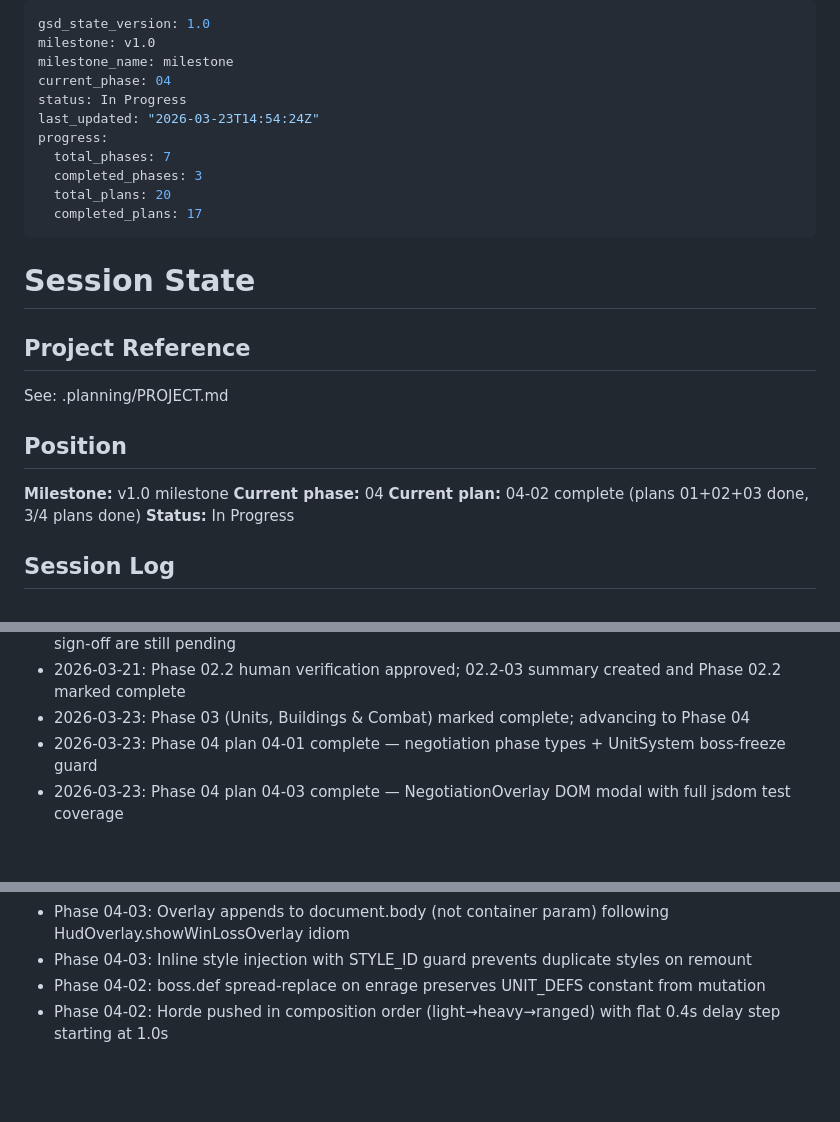
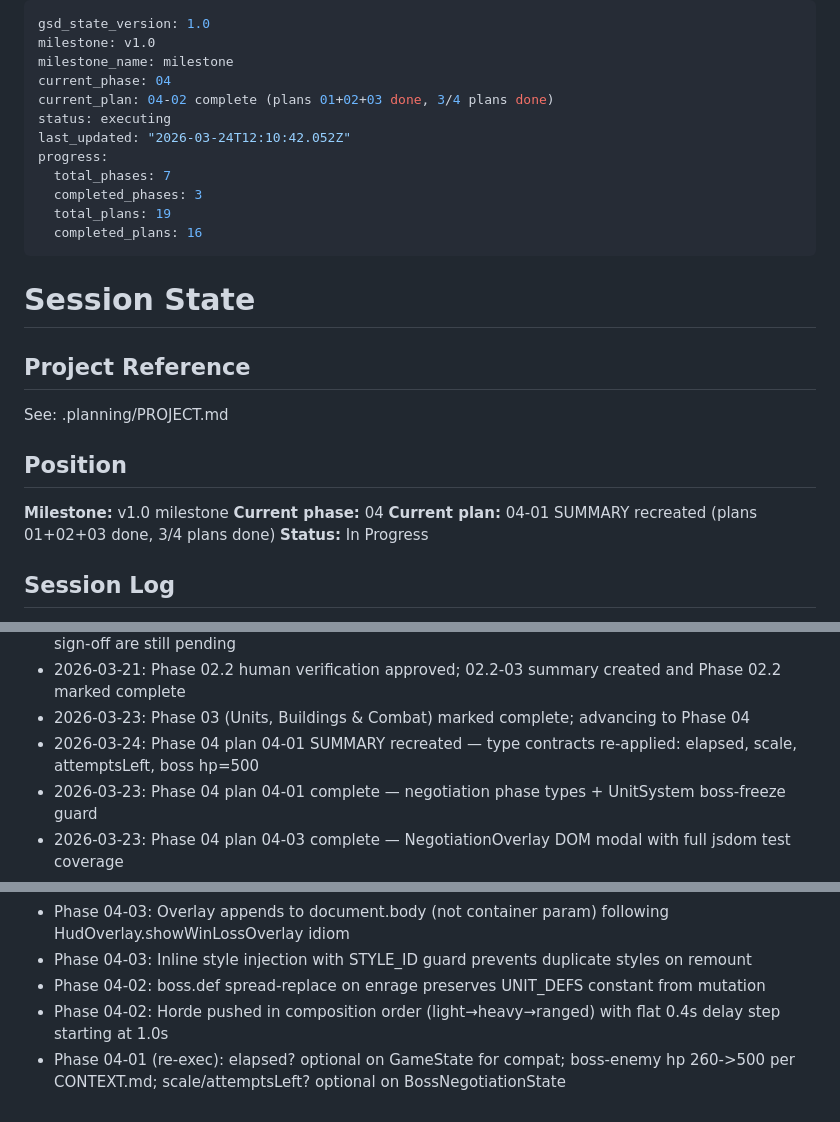
Before and after one commit to kant0x/Valkyrix, a Markdown page: .planning/STATE.md, 3 parts joined by grey strips. GitHub-like rendering; blank space fills up the shorter version.

Commit message:
docs(04-01): complete type contracts plan — SUMMARY, STATE, ROADMAP updated
- Re-applied type changes (elapsed, scale, attemptsLeft, boss hp=500)
- Created 04-01-SUMMARY.md
- Updated STATE.md session log and position
- Updated ROADMAP.md plan progress for phase 4

```diff
--- a/.planning/STATE.md
+++ b/.planning/STATE.md
@@ -3,13 +3,14 @@ gsd_state_version: 1.0
 milestone: v1.0
 milestone_name: milestone
 current_phase: 04
-status: In Progress
-last_updated: "2026-03-23T14:54:24Z"
+current_plan: 04-02 complete (plans 01+02+03 done, 3/4 plans done)
+status: executing
+last_updated: "2026-03-24T12:10:42.052Z"
 progress:
   total_phases: 7
   completed_phases: 3
-  total_plans: 20
-  completed_plans: 17
+  total_plans: 19
+  completed_plans: 16
 ---
 
 # Session State
@@ -22,7 +23,7 @@ See: .planning/PROJECT.md
 
 **Milestone:** v1.0 milestone
 **Current phase:** 04
-**Current plan:** 04-02 complete (plans 01+02+03 done, 3/4 plans done)
+**Current plan:** 04-01 SUMMARY recreated (plans 01+02+03 done, 3/4 plans done)
 **Status:** In Progress
 
 ## Session Log
@@ -42,6 +43,7 @@ See: .planning/PROJECT.md
 - 2026-03-21: Phase 03 remains unaccepted; code exists, but human verification and actual gameplay sign-off are still pending
 - 2026-03-21: Phase 02.2 human verification approved; 02.2-03 summary created and Phase 02.2 marked complete
 - 2026-03-23: Phase 03 (Units, Buildings & Combat) marked complete; advancing to Phase 04
+- 2026-03-24: Phase 04 plan 04-01 SUMMARY recreated — type contracts re-applied: elapsed, scale, attemptsLeft, boss hp=500
 - 2026-03-23: Phase 04 plan 04-01 complete — negotiation phase types + UnitSystem boss-freeze guard
 - 2026-03-23: Phase 04 plan 04-03 complete — NegotiationOverlay DOM modal with full jsdom test coverage
 - 2026-03-23: Phase 04 plan 04-02 complete — BossSystem negotiation state machine (detection, success, failure, horde, forceReset)
@@ -61,3 +63,4 @@ See: .planning/PROJECT.md
 - Phase 04-03: Inline style injection with STYLE_ID guard prevents duplicate styles on remount
 - Phase 04-02: boss.def spread-replace on enrage preserves UNIT_DEFS constant from mutation
 - Phase 04-02: Horde pushed in composition order (light→heavy→ranged) with flat 0.4s delay step starting at 1.0s
+- Phase 04-01 (re-exec): elapsed? optional on GameState for compat; boss-enemy hp 260->500 per CONTEXT.md; scale/attemptsLeft? optional on BossNegotiationState
```
Also changed, not shown: .planning/ROADMAP.md (+1 -1 lines), 1 other file.
